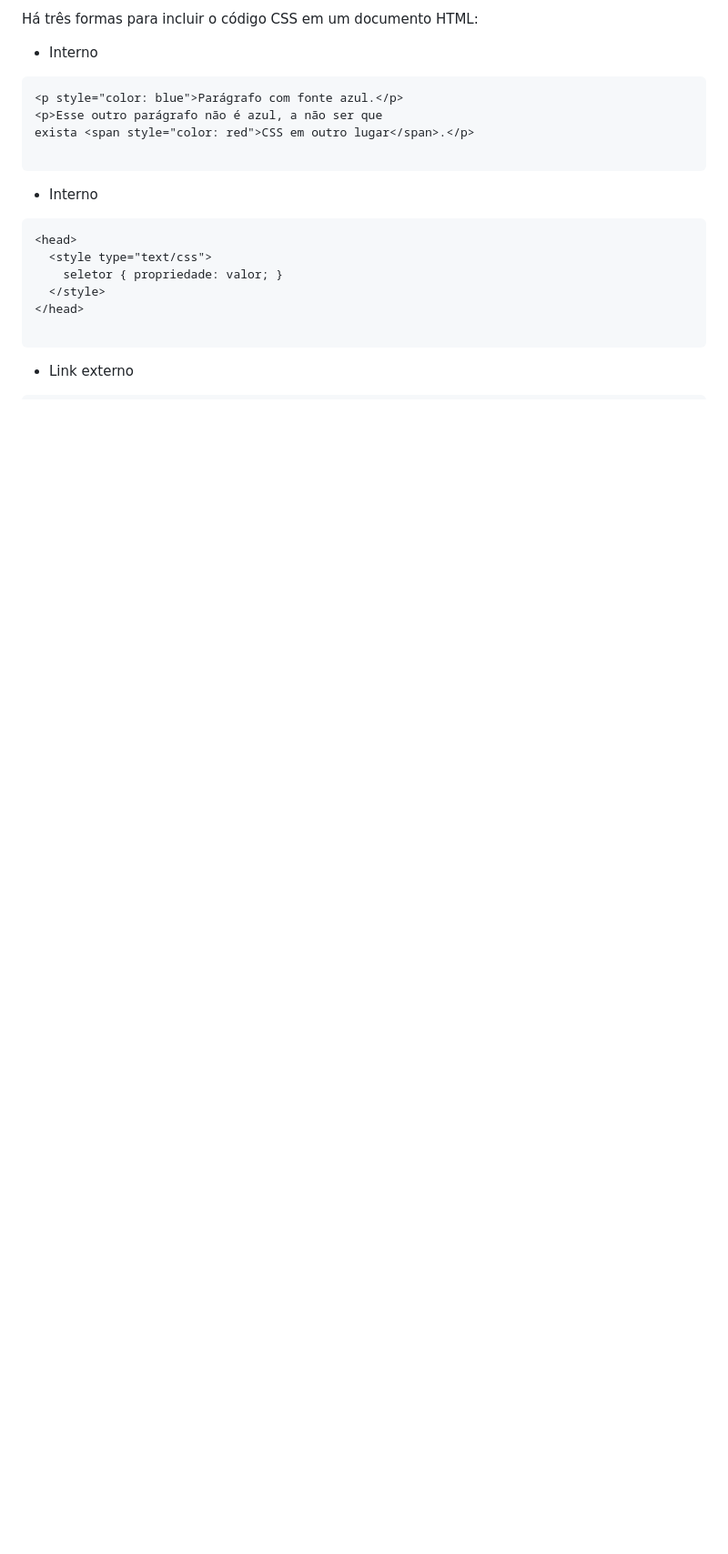
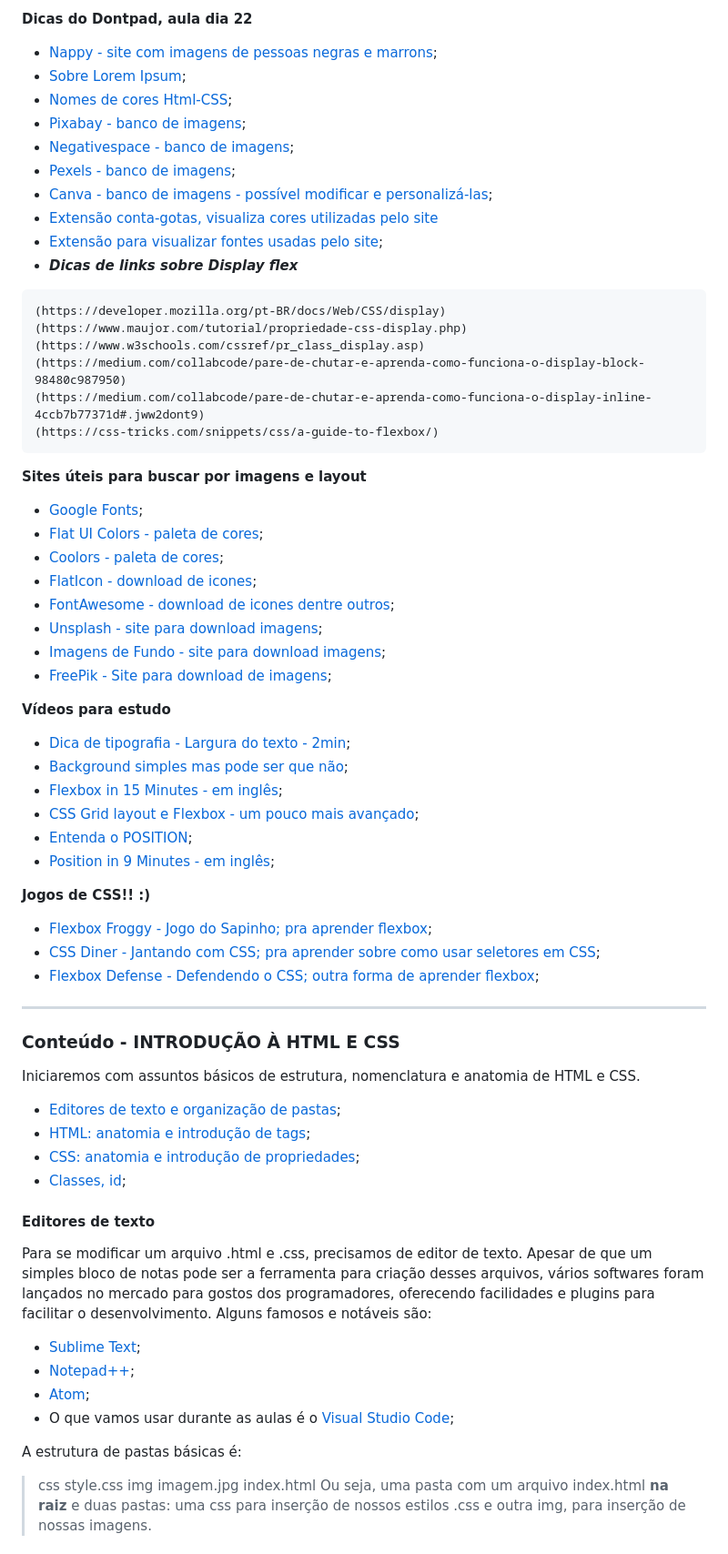
Before and after one commit to reprograma/on23-santander-s2-html-css, a Markdown page: README.md, the part around the change printed below. Shown: that part at 91% size. Rendered like a GitHub page; blank space fills up the shorter version.

````diff
--- a/README.md
+++ b/README.md
@@ -113,23 +104,77 @@ CSS é abreviação de Cascading Style Sheet (folha de estilos em cascata). É a
 
-Há três formas para incluir o código CSS em um documento HTML:
+**Dicas do Dontpad, aula dia 22**
 
-*  Interno
-
+- [Nappy - site com imagens de pessoas negras e marrons](https://www.nappy.co/);
+- [Sobre Lorem Ipsum](https://pt.lipsum.com/);
+- [Nomes de cores Html-CSS](https://htmlcolorcodes.com/color-names/);
+- [Pixabay - banco de imagens](https://pixabay.com/);
+- [Negativespace - banco de imagens](https://negativespace.co/);
+- [Pexels - banco de imagens](https://www.pexels.com/pt-br/);
+- [Canva - banco de imagens - possível modificar e personalizá-las](https://www.canva.com/);
+- [Extensão conta-gotas, visualiza cores utilizadas pelo site](https://chrome.google.com/webstore/detail/colorzilla/bhlhnicpbhignbdhedgjhgdocnmhomnp?hl=pt)
+- [Extensão para visualizar fontes usadas pelo site](https://chrome.google.com/webstore/detail/fonts-ninja/eljapbgkmlngdpckoiiibecpemleclhh);
+- ***Dicas de links sobre Display flex***
 ```
-<p style="color: blue">Parágrafo com fonte azul.</p>
-<p>Esse outro parágrafo não é azul, a não ser que
-exista <span style="color: red">CSS em outro lugar</span>.</p>
-
-```
-*  Interno
-```
-<head>
-  <style type="text/css">
-    seletor { propriedade: valor; }
-  </style>
-</head>
-
+(https://developer.mozilla.org/pt-BR/docs/Web/CSS/display)
+(https://www.maujor.com/tutorial/propriedade-css-display.php)
+(https://www.w3schools.com/cssref/pr_class_display.asp)
+(https://medium.com/collabcode/pare-de-chutar-e-aprenda-como-funciona-o-display-block-98480c987950)
+(https://medium.com/collabcode/pare-de-chutar-e-aprenda-como-funciona-o-display-inline-4ccb7b77371d#.jww2dont9)
+(https://css-tricks.com/snippets/css/a-guide-to-flexbox/)
 ```
 
-* Link externo
+**Sites úteis para buscar por imagens e layout**
 
+- [Google Fonts](https://fonts.google.com/);
+- [Flat UI Colors - paleta de cores](https://flatuicolors.com/);
+- [Coolors - paleta de cores](https://coolors.co/);
+- [FlatIcon - download de icones](https://www.flaticon.com/);
+- [FontAwesome - download de icones dentre outros](https://fontawesome.com/icons?d=gallery);
+- [Unsplash - site para download imagens](https://unsplash.com/);
+- [Imagens de Fundo - site para download imagens](https://imagens-de-fundo.blogspot.com/);
+- [FreePik - Site para download de imagens](https://br.freepik.com/);
+
+**Vídeos para estudo**
+
+- [Dica de tipografia - Largura do texto - 2min](https://www.youtube.com/watch?v=3C_9vIhmgm4);
+- [Background simples mas pode ser que não](https://www.youtube.com/watch?v=kU8oIbe5hLs&list=PLirko8T4cEmx5eBb1-9j6T6Gl4aBtZ_5x&index=9);
+- [Flexbox in 15 Minutes - em inglês](https://www.youtube.com/watch?v=fYq5PXgSsbE);
+- [CSS Grid layout e Flexbox - um pouco mais avançado](https://www.youtube.com/watch?v=x-4z_u8LcGc);
+- [Entenda o POSITION](https://www.youtube.com/watch?v=7svFaPgLCnc&t=61s);
+- [Position in 9 Minutes - em inglês](https://www.youtube.com/watch?v=jx5jmI0UlXU);
+
+**Jogos de CSS!! :)**
+
+- [Flexbox Froggy - Jogo do Sapinho; pra aprender flexbox](https://flexboxfroggy.com/);
+- [CSS Diner - Jantando com CSS; pra aprender sobre como usar seletores em CSS](https://flukeout.github.io/);
+- [Flexbox Defense - Defendendo o CSS; outra forma de aprender flexbox](http://www.flexboxdefense.com/);
+
+---
+
+### Conteúdo - INTRODUÇÃO À HTML E CSS
+
+Iniciaremos com assuntos básicos de estrutura, nomenclatura e anatomia de HTML e CSS.
+
+- [Editores de texto e organização de pastas](#editores-de-texto);
+- [HTML: anatomia e introdução de tags](#html);
+- [CSS: anatomia e introdução de propriedades](#css);
+- [Classes, id](#classes-e-id);
+
+#### Editores de texto
+
+Para se modificar um arquivo .html e .css, precisamos de editor de texto. Apesar de que um simples bloco de notas pode ser a ferramenta para criação desses arquivos, vários softwares foram lançados no mercado para gostos dos programadores, oferecendo facilidades e plugins para facilitar o desenvolvimento. Alguns famosos e notáveis são:
+
+- [Sublime Text](https://www.sublimetext.com/);
+- [Notepad++](https://notepad-plus-plus.org/);
+- [Atom](https://atom.io/);
+- O que vamos usar durante as aulas é o [Visual Studio Code](https://code.visualstudio.com/);
+
+A estrutura de pastas básicas é:
+
+> css
+> style.css
+> img
+> imagem.jpg
+> index.html
+> Ou seja, uma pasta com um arquivo index.html **na raiz** e duas pastas: uma css para inserção de nossos estilos .css e outra img, para inserção de nossas imagens.
+
````
Also changed, not shown: other parts of README.md (+143 -205 lines).
